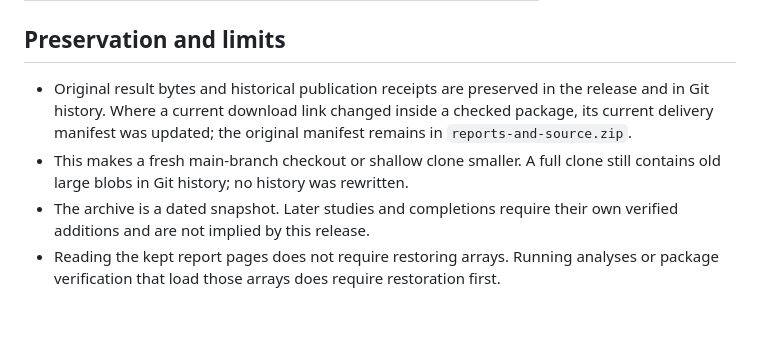
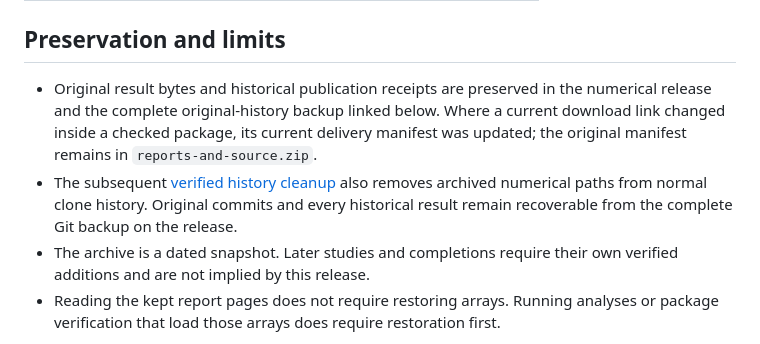
Before and after one commit to NousVolition/My-Sources-Project-ALL, a Markdown page: DATA-RELEASES.md, the part around the change. Drawn GitHub-style; blank space fills up the shorter version.

```diff
--- a/DATA-RELEASES.md
+++ b/DATA-RELEASES.md
@@ -59,8 +59,8 @@ Use a **new empty destination**. This recreates the original complete publicatio
 
 ## Preservation and limits
 
-- Original result bytes and historical publication receipts are preserved in the release and in Git history. Where a current download link changed inside a checked package, its current delivery manifest was updated; the original manifest remains in `reports-and-source.zip`.
-- This makes a fresh main-branch checkout or shallow clone smaller. A full clone still contains old large blobs in Git history; no history was rewritten.
+- Original result bytes and historical publication receipts are preserved in the numerical release and the complete original-history backup linked below. Where a current download link changed inside a checked package, its current delivery manifest was updated; the original manifest remains in `reports-and-source.zip`.
+- The subsequent [verified history cleanup](HISTORY-CLEANUP.md) also removes archived numerical paths from normal clone history. Original commits and every historical result remain recoverable from the complete Git backup on the release.
 - The archive is a dated snapshot. Later studies and completions require their own verified additions and are not implied by this release.
 - Reading the kept report pages does not require restoring arrays. Running analyses or package verification that load those arrays does require restoration first.
 
```
Also changed, not shown: HISTORY-CLEANUP.md (added, +42 -0 lines), REPOSITORY-CURRENT-REVIEW.md (+4 -0 lines).
